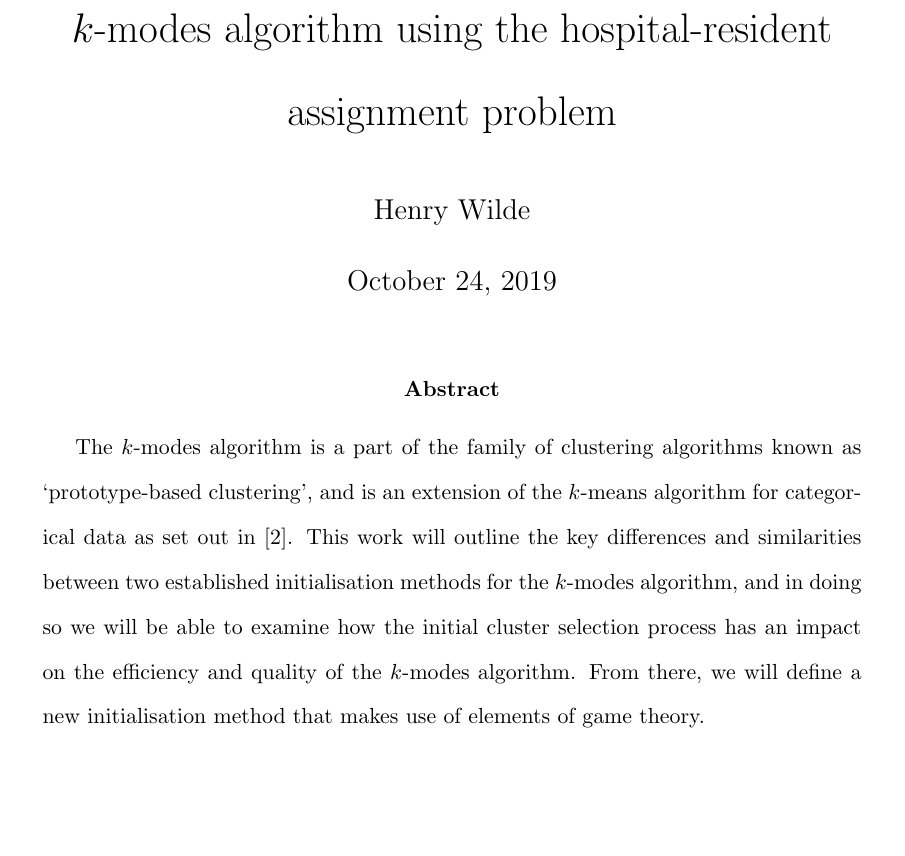
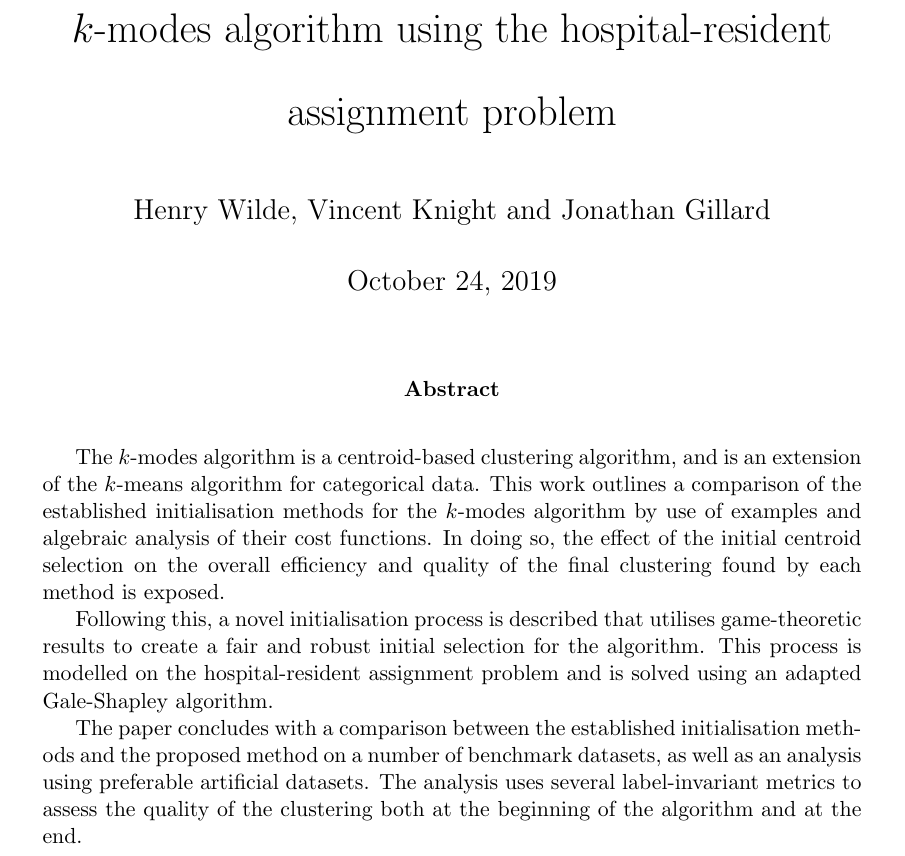
Before and after one commit to daffidwilde/kmodes-init-paper, a LaTeX paper (main.tex, which reads sections/abstract.tex): part of page 1 of 36, cut so that both start at the same text, the shorter picture padded with empty space. Compiled offline with pdfLaTeX.

Commit message:
Revise abstract.

```diff
--- a/main.tex
+++ b/main.tex
@@ -6,6 +6,10 @@
 \usepackage[english]{babel}
 \usepackage[utf8]{inputenc}
 \usepackage[margin=1in, includefoot, footskip=30pt]{geometry}
+
+% Bibliography
+\usepackage[numbers]{natbib}
+\bibliographystyle{plain}
 
 % Writing mathematics, algorithms and code
 \usepackage{mathtools}
@@ -63,3 +67,8 @@
 
 \theoremstyle{example} \newtheorem{example}{Example}
 
+\title{%
+    A novel game-theoretic initialisation process for the \(k\)-modes
+    algorithm using the hospital-resident assignment problem
+}
+\author{Henry Wilde, Vincent Knight and Jonathan Gillard}
@@ -69,4 +75,5 @@ using the hospital-resident assignment problem}
 
 \begin{document}
+
 \maketitle%
 \input{sections/abstract.tex}
--- a/sections/abstract.tex
+++ b/sections/abstract.tex
@@ -1,11 +1,20 @@
-\begin{abstract}
-    The \(k\)-modes algorithm is a part of the family of clustering algorithms
-    known as `prototype-based clustering', and is an extension of the
-    \(k\)-means algorithm for categorical data as set out in~\cite{Huang1998}.
-    This work will outline the key differences and similarities between two
-    established initialisation methods for the \(k\)-modes algorithm, and in
-    doing so we will be able to examine how the initial cluster selection
-    process has an impact on the efficiency and quality of the \(k\)-modes
-    algorithm. From there, we will define a new initialisation method that makes
-    use of elements of game theory.
-\end{abstract}
+\begin{abstract}\singlespacing%
+    The \(k\)-modes algorithm is a centroid-based clustering algorithm, and is
+    an extension of the \(k\)-means algorithm for categorical data. This work
+    outlines a comparison of the established initialisation methods
+    for the \(k\)-modes algorithm by use of examples and algebraic analysis of
+    their cost functions. In doing so, the effect of the initial centroid
+    selection on the overall efficiency and quality of the final clustering
+    found by each method is exposed.
+
+    Following this, a novel initialisation process is described that utilises
+    game-theoretic results to create a fair and robust initial selection for the
+    algorithm. This process is modelled on the hospital-resident assignment
+    problem and is solved using an adapted Gale-Shapley algorithm.
+
+    The paper concludes with a comparison between the established initialisation
+    methods and the proposed method on a number of benchmark datasets, as well
+    as an analysis using preferable artificial datasets. The analysis uses
+    several label-invariant metrics to assess the quality of the clustering both
+    at the beginning of the algorithm and at the end.
+\end{abstract}\doublespacing%
```
Also changed, not shown: main.tex (9 more changed lines).
